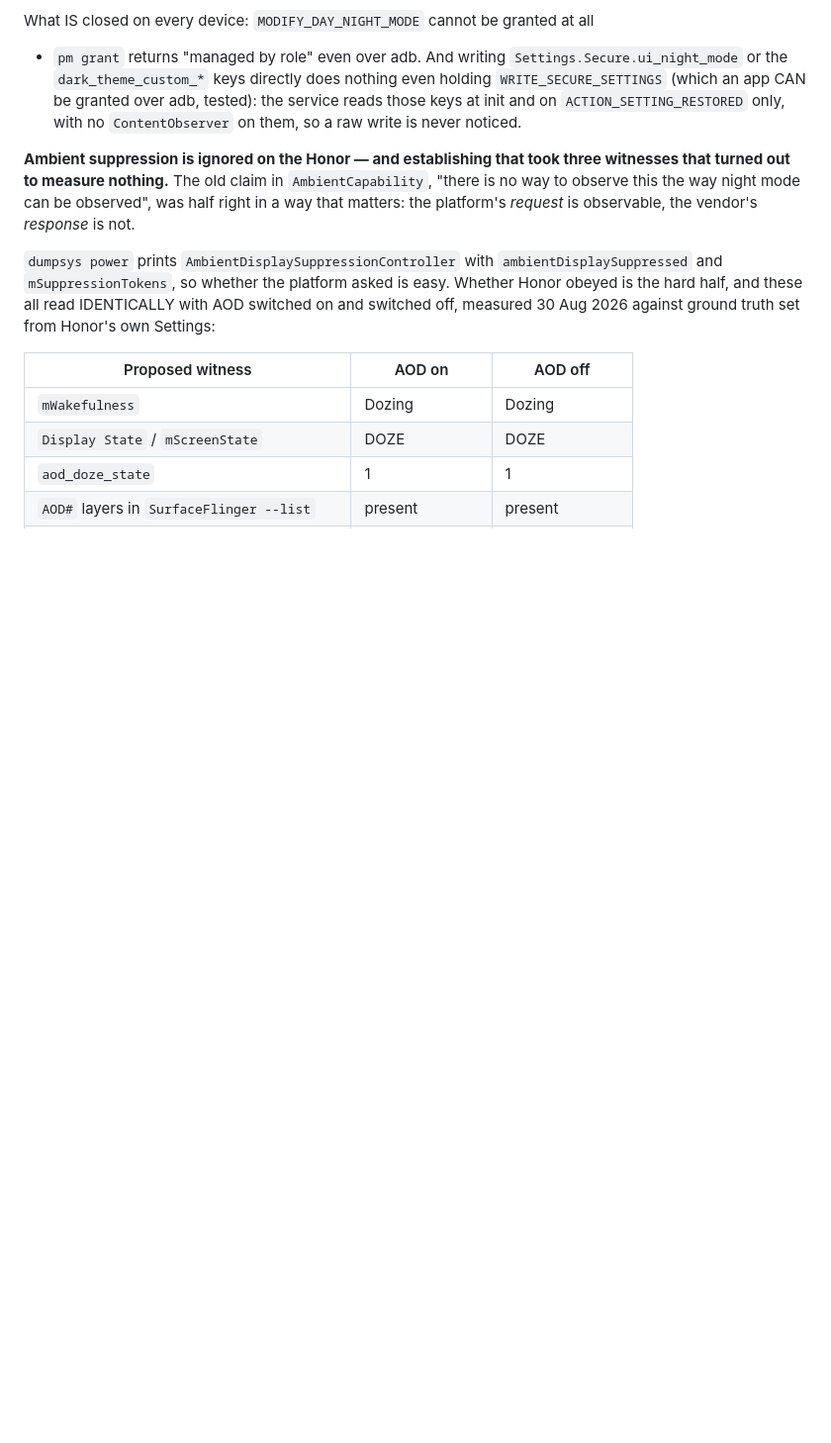
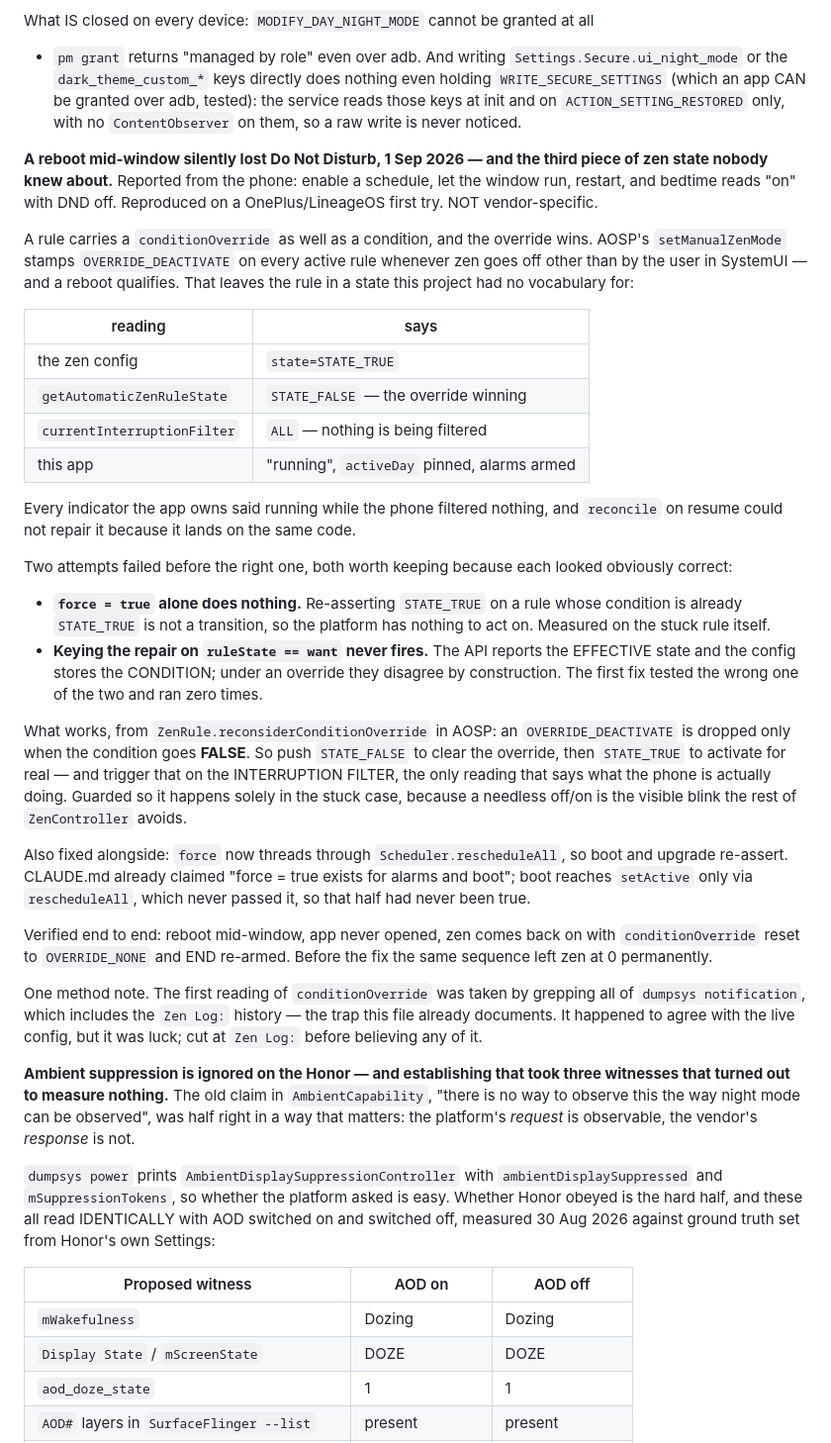
Before and after one commit to jemcik/Gloaming, a Markdown page: docs/DECISIONS.md, the part around the change. Shown at 99% size. Drawn GitHub-style; blank space fills up the shorter version.

Commit message:
Record the conditionOverride finding
The reboot bug turned on a piece of zen state this project did not know existed,
and two plausible fixes failed before the right one. Both failures are worth
keeping: force=true alone is not a transition, and keying the repair on
ruleState never fires because the API reports the effective state while the
config stores the condition.

Co-Authored-By: Claude Opus 5 <noreply@anthropic.com>

```diff
--- a/docs/DECISIONS.md
+++ b/docs/DECISIONS.md
@@ -227,6 +227,58 @@ What IS closed on every device: `MODIFY_DAY_NIGHT_MODE` cannot be granted at all
 nothing even holding `WRITE_SECURE_SETTINGS` (which an app CAN be granted over
 adb, tested): the service reads those keys at init and on `ACTION_SETTING_RESTORED`
 only, with no `ContentObserver` on them, so a raw write is never noticed.
+
+**A reboot mid-window silently lost Do Not Disturb, 1 Sep 2026 — and the third
+piece of zen state nobody knew about.** Reported from the phone: enable a
+schedule, let the window run, restart, and bedtime reads "on" with DND off.
+Reproduced on a OnePlus/LineageOS first try. NOT vendor-specific.
+
+A rule carries a `conditionOverride` as well as a condition, and the override
+wins. AOSP's `setManualZenMode` stamps `OVERRIDE_DEACTIVATE` on every active
+rule whenever zen goes off other than by the user in SystemUI — and a reboot
+qualifies. That leaves the rule in a state this project had no vocabulary for:
+
+| reading | says |
+|---|---|
+| the zen config | `state=STATE_TRUE` |
+| `getAutomaticZenRuleState` | `STATE_FALSE` — the override winning |
+| `currentInterruptionFilter` | `ALL` — nothing is being filtered |
+| this app | "running", `activeDay` pinned, alarms armed |
+
+Every indicator the app owns said running while the phone filtered nothing, and
+`reconcile` on resume could not repair it because it lands on the same code.
+
+Two attempts failed before the right one, both worth keeping because each looked
+obviously correct:
+
+- **`force = true` alone does nothing.** Re-asserting `STATE_TRUE` on a rule
+  whose condition is already `STATE_TRUE` is not a transition, so the platform
+  has nothing to act on. Measured on the stuck rule itself.
+- **Keying the repair on `ruleState == want` never fires.** The API reports the
+  EFFECTIVE state and the config stores the CONDITION; under an override they
+  disagree by construction. The first fix tested the wrong one of the two and
+  ran zero times.
+
+What works, from `ZenRule.reconsiderConditionOverride` in AOSP: an
+`OVERRIDE_DEACTIVATE` is dropped only when the condition goes **FALSE**. So push
+`STATE_FALSE` to clear the override, then `STATE_TRUE` to activate for real —
+and trigger that on the INTERRUPTION FILTER, the only reading that says what the
+phone is actually doing. Guarded so it happens solely in the stuck case, because
+a needless off/on is the visible blink the rest of `ZenController` avoids.
+
+Also fixed alongside: `force` now threads through `Scheduler.rescheduleAll`, so
+boot and upgrade re-assert. CLAUDE.md already claimed "force = true exists for
+alarms and boot"; boot reaches `setActive` only via `rescheduleAll`, which never
+passed it, so that half had never been true.
+
+Verified end to end: reboot mid-window, app never opened, zen comes back on with
+`conditionOverride` reset to `OVERRIDE_NONE` and END re-armed. Before the fix the
+same sequence left zen at 0 permanently.
+
+One method note. The first reading of `conditionOverride` was taken by grepping
+all of `dumpsys notification`, which includes the `Zen Log:` history — the trap
+this file already documents. It happened to agree with the live config, but it
+was luck; cut at `Zen Log:` before believing any of it.
 
 **Ambient suppression is ignored on the Honor — and establishing that took
 three witnesses that turned out to measure nothing.** The old claim in
```
